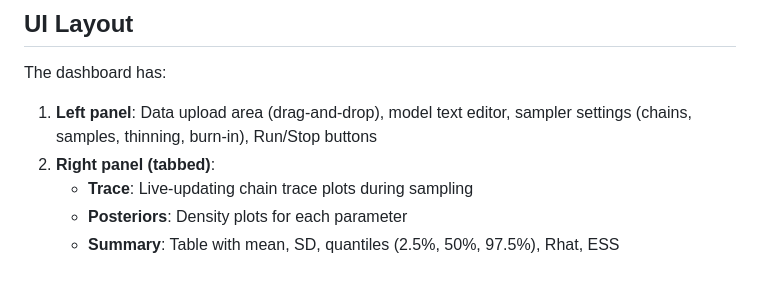
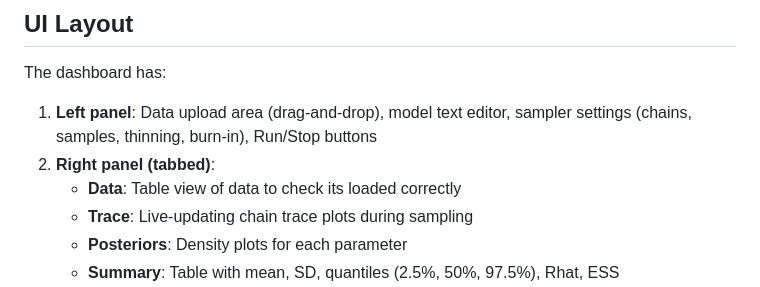
Before and after one commit to cbrown5/FANGS, a Markdown page: CLAUDE.md, the part around the change. GitHub-like rendering.

```diff
--- a/CLAUDE.md
+++ b/CLAUDE.md
@@ -158,6 +158,7 @@ Rscript tests/r-reference/linear-model.R
 The dashboard has:
 1. **Left panel**: Data upload area (drag-and-drop), model text editor, sampler settings (chains, samples, thinning, burn-in), Run/Stop buttons
 2. **Right panel (tabbed)**:
+   - **Data**: Table view of data to check its loaded correctly
    - **Trace**: Live-updating chain trace plots during sampling
    - **Posteriors**: Density plots for each parameter
    - **Summary**: Table with mean, SD, quantiles (2.5%, 50%, 97.5%), Rhat, ESS
```
Also changed, not shown: PROGRESS.md (+2 -2 lines).
